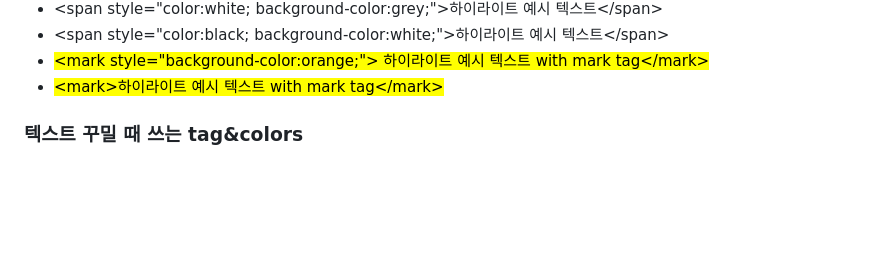
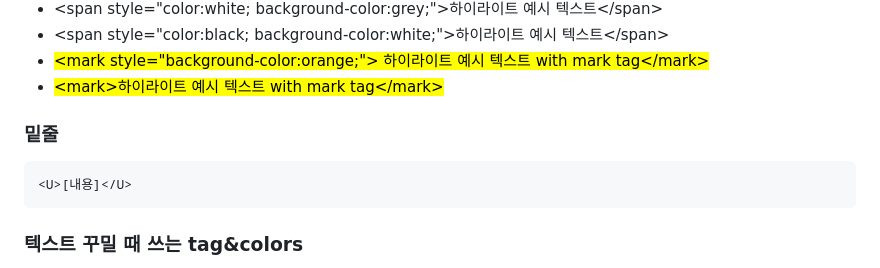
Before and after one commit to Just-gomin/pieceOfCode, a Markdown page: pieceOfMarkdown/README.md, the part around the change. Drawn GitHub-style; blank space fills up the shorter version.

Commit message:
update. [Markdown] 밑줄 넣는 방법 추가

````diff
--- a/pieceOfMarkdown/README.md
+++ b/pieceOfMarkdown/README.md
@@ -79,6 +79,12 @@
 - <span style="color:black; background-color:white;">\<span style="color:black; background-color:white;">하이라이트 예시 텍스트\</span></span>
 - <mark style="background-color:orange;">\<mark style="background-color:orange;"> 하이라이트 예시 텍스트 with mark tag\</mark></mark>
 - <mark>\<mark>하이라이트 예시 텍스트 with mark tag\</mark></mark>
+
+### 밑줄
+
+```markdown
+<U>[내용]</U>
+```
 
 ### 텍스트 꾸밀 때 쓰는 tag&colors
 
````
